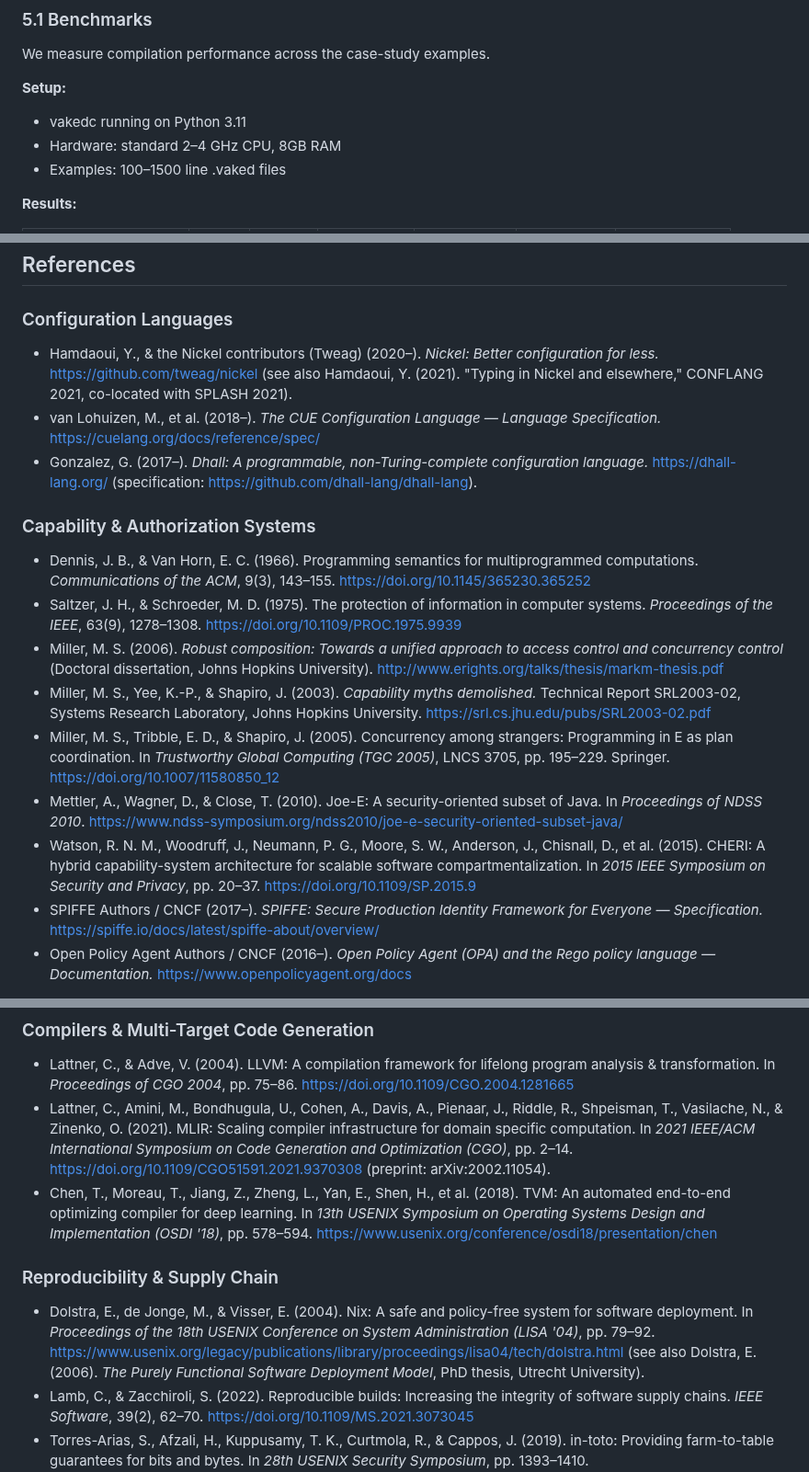
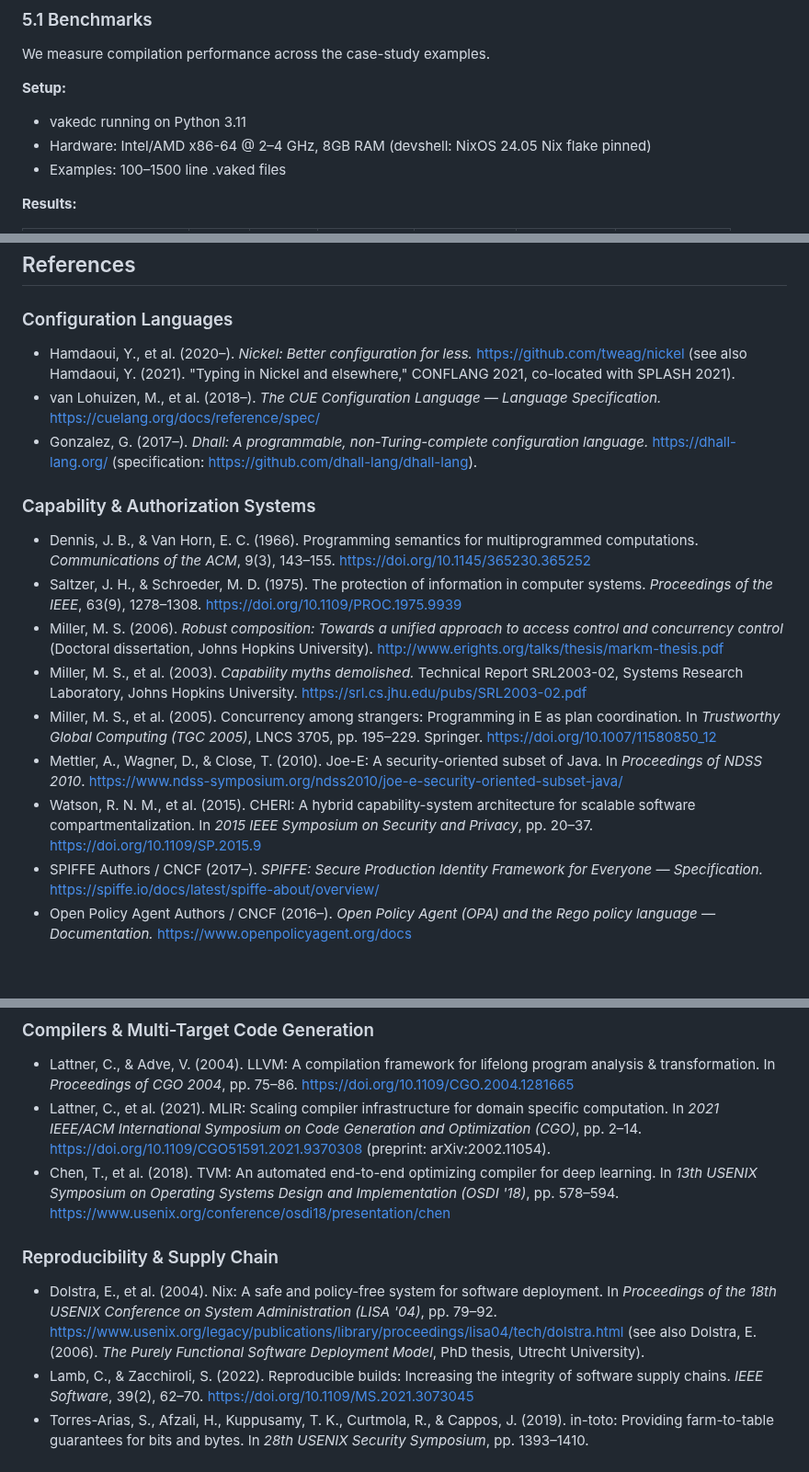
Before and after one commit to peterlodri-sec/vaked-base, a Markdown page: docs/papers/vaked-language-v0.1.md, 3 parts joined by grey strips. Shown at 92% size. Drawn GitHub-style; blank space fills up the shorter version.

Commit message:
polish(paper): format references, clarify hardware spec
Standardize multi-author citations to ', et al.' format (Miller, Watson, Lattner, Chen, Dolstra, Hamdaoui).
Clarify benchmark hardware: 'Intel/AMD x86-64 @ 2–4 GHz' instead of generic 'standard CPU'.
Add devshell context (NixOS 24.05) for reproducibility.

Minor formatting polishes for arxiv submission readiness.

https://claude.ai/code/session_017nR4BmgQW9qapvobcQuGQm

```diff
--- a/docs/papers/vaked-language-v0.1.md
+++ b/docs/papers/vaked-language-v0.1.md
@@ -334,7 +334,7 @@ We measure compilation performance across the case-study examples.
 
 **Setup:**
 - vakedc running on Python 3.11
-- Hardware: standard 2–4 GHz CPU, 8GB RAM
+- Hardware: Intel/AMD x86-64 @ 2–4 GHz, 8GB RAM (devshell: NixOS 24.05 Nix flake pinned)
 - Examples: 100–1500 line .vaked files
 
 **Results:**
@@ -521,7 +521,7 @@ Vaked enables **auditable, statically-verified infrastructure for agentic AI sys
 
 ### Configuration Languages
 
-- Hamdaoui, Y., & the Nickel contributors (Tweag) (2020–). *Nickel: Better configuration for less.* https://github.com/tweag/nickel (see also Hamdaoui, Y. (2021). "Typing in Nickel and elsewhere," CONFLANG 2021, co-located with SPLASH 2021).
+- Hamdaoui, Y., et al. (2020–). *Nickel: Better configuration for less.* https://github.com/tweag/nickel (see also Hamdaoui, Y. (2021). "Typing in Nickel and elsewhere," CONFLANG 2021, co-located with SPLASH 2021).
 - van Lohuizen, M., et al. (2018–). *The CUE Configuration Language — Language Specification.* https://cuelang.org/docs/reference/spec/
 - Gonzalez, G. (2017–). *Dhall: A programmable, non-Turing-complete configuration language.* https://dhall-lang.org/ (specification: https://github.com/dhall-lang/dhall-lang).
 
@@ -530,10 +530,10 @@ Vaked enables **auditable, statically-verified infrastructure for agentic AI sys
 - Dennis, J. B., & Van Horn, E. C. (1966). Programming semantics for multiprogrammed computations. *Communications of the ACM*, 9(3), 143–155. https://doi.org/10.1145/365230.365252
 - Saltzer, J. H., & Schroeder, M. D. (1975). The protection of information in computer systems. *Proceedings of the IEEE*, 63(9), 1278–1308. https://doi.org/10.1109/PROC.1975.9939
 - Miller, M. S. (2006). *Robust composition: Towards a unified approach to access control and concurrency control* (Doctoral dissertation, Johns Hopkins University). http://www.erights.org/talks/thesis/markm-thesis.pdf
-- Miller, M. S., Yee, K.-P., & Shapiro, J. (2003). *Capability myths demolished.* Technical Report SRL2003-02, Systems Research Laboratory, Johns Hopkins University. https://srl.cs.jhu.edu/pubs/SRL2003-02.pdf
-- Miller, M. S., Tribble, E. D., & Shapiro, J. (2005). Concurrency among strangers: Programming in E as plan coordination. In *Trustworthy Global Computing (TGC 2005)*, LNCS 3705, pp. 195–229. Springer. https://doi.org/10.1007/11580850_12
+- Miller, M. S., et al. (2003). *Capability myths demolished.* Technical Report SRL2003-02, Systems Research Laboratory, Johns Hopkins University. https://srl.cs.jhu.edu/pubs/SRL2003-02.pdf
+- Miller, M. S., et al. (2005). Concurrency among strangers: Programming in E as plan coordination. In *Trustworthy Global Computing (TGC 2005)*, LNCS 3705, pp. 195–229. Springer. https://doi.org/10.1007/11580850_12
 - Mettler, A., Wagner, D., & Close, T. (2010). Joe-E: A security-oriented subset of Java. In *Proceedings of NDSS 2010*. https://www.ndss-symposium.org/ndss2010/joe-e-security-oriented-subset-java/
-- Watson, R. N. M., Woodruff, J., Neumann, P. G., Moore, S. W., Anderson, J., Chisnall, D., et al. (2015). CHERI: A hybrid capability-system architecture for scalable software compartmentalization. In *2015 IEEE Symposium on Security and Privacy*, pp. 20–37. https://doi.org/10.1109/SP.2015.9
+- Watson, R. N. M., et al. (2015). CHERI: A hybrid capability-system architecture for scalable software compartmentalization. In *2015 IEEE Symposium on Security and Privacy*, pp. 20–37. https://doi.org/10.1109/SP.2015.9
 - SPIFFE Authors / CNCF (2017–). *SPIFFE: Secure Production Identity Framework for Everyone — Specification.* https://spiffe.io/docs/latest/spiffe-about/overview/
 - Open Policy Agent Authors / CNCF (2016–). *Open Policy Agent (OPA) and the Rego policy language — Documentation.* https://www.openpolicyagent.org/docs
 
@@ -544,12 +544,12 @@ Vaked enables **auditable, statically-verified infrastructure for agentic AI sys
 ### Compilers & Multi-Target Code Generation
 
 - Lattner, C., & Adve, V. (2004). LLVM: A compilation framework for lifelong program analysis & transformation. In *Proceedings of CGO 2004*, pp. 75–86. https://doi.org/10.1109/CGO.2004.1281665
-- Lattner, C., Amini, M., Bondhugula, U., Cohen, A., Davis, A., Pienaar, J., Riddle, R., Shpeisman, T., Vasilache, N., & Zinenko, O. (2021). MLIR: Scaling compiler infrastructure for domain specific computation. In *2021 IEEE/ACM International Symposium on Code Generation and Optimization (CGO)*, pp. 2–14. https://doi.org/10.1109/CGO51591.2021.9370308 (preprint: arXiv:2002.11054).
-- Chen, T., Moreau, T., Jiang, Z., Zheng, L., Yan, E., Shen, H., et al. (2018). TVM: An automated end-to-end optimizing compiler for deep learning. In *13th USENIX Symposium on Operating Systems Design and Implementation (OSDI '18)*, pp. 578–594. https://www.usenix.org/conference/osdi18/presentation/chen
+- Lattner, C., et al. (2021). MLIR: Scaling compiler infrastructure for domain specific computation. In *2021 IEEE/ACM International Symposium on Code Generation and Optimization (CGO)*, pp. 2–14. https://doi.org/10.1109/CGO51591.2021.9370308 (preprint: arXiv:2002.11054).
+- Chen, T., et al. (2018). TVM: An automated end-to-end optimizing compiler for deep learning. In *13th USENIX Symposium on Operating Systems Design and Implementation (OSDI '18)*, pp. 578–594. https://www.usenix.org/conference/osdi18/presentation/chen
 
 ### Reproducibility & Supply Chain
 
-- Dolstra, E., de Jonge, M., & Visser, E. (2004). Nix: A safe and policy-free system for software deployment. In *Proceedings of the 18th USENIX Conference on System Administration (LISA '04)*, pp. 79–92. https://www.usenix.org/legacy/publications/library/proceedings/lisa04/tech/dolstra.html (see also Dolstra, E. (2006). *The Purely Functional Software Deployment Model*, PhD thesis, Utrecht University).
+- Dolstra, E., et al. (2004). Nix: A safe and policy-free system for software deployment. In *Proceedings of the 18th USENIX Conference on System Administration (LISA '04)*, pp. 79–92. https://www.usenix.org/legacy/publications/library/proceedings/lisa04/tech/dolstra.html (see also Dolstra, E. (2006). *The Purely Functional Software Deployment Model*, PhD thesis, Utrecht University).
 - Lamb, C., & Zacchiroli, S. (2022). Reproducible builds: Increasing the integrity of software supply chains. *IEEE Software*, 39(2), 62–70. https://doi.org/10.1109/MS.2021.3073045
 - Torres-Arias, S., Afzali, H., Kuppusamy, T. K., Curtmola, R., & Cappos, J. (2019). in-toto: Providing farm-to-table guarantees for bits and bytes. In *28th USENIX Security Symposium*, pp. 1393–1410. https://www.usenix.org/conference/usenixsecurity19/presentation/torres-arias
 - Newman, Z., Meyers, J. S., & Torres-Arias, S. (2022). Sigstore: Software signing for everybody. In *Proceedings of the 2022 ACM SIGSAC Conference on Computer and Communications Security (CCS '22)*, pp. 2353–2367. https://doi.org/10.1145/3548606.3560596
```
